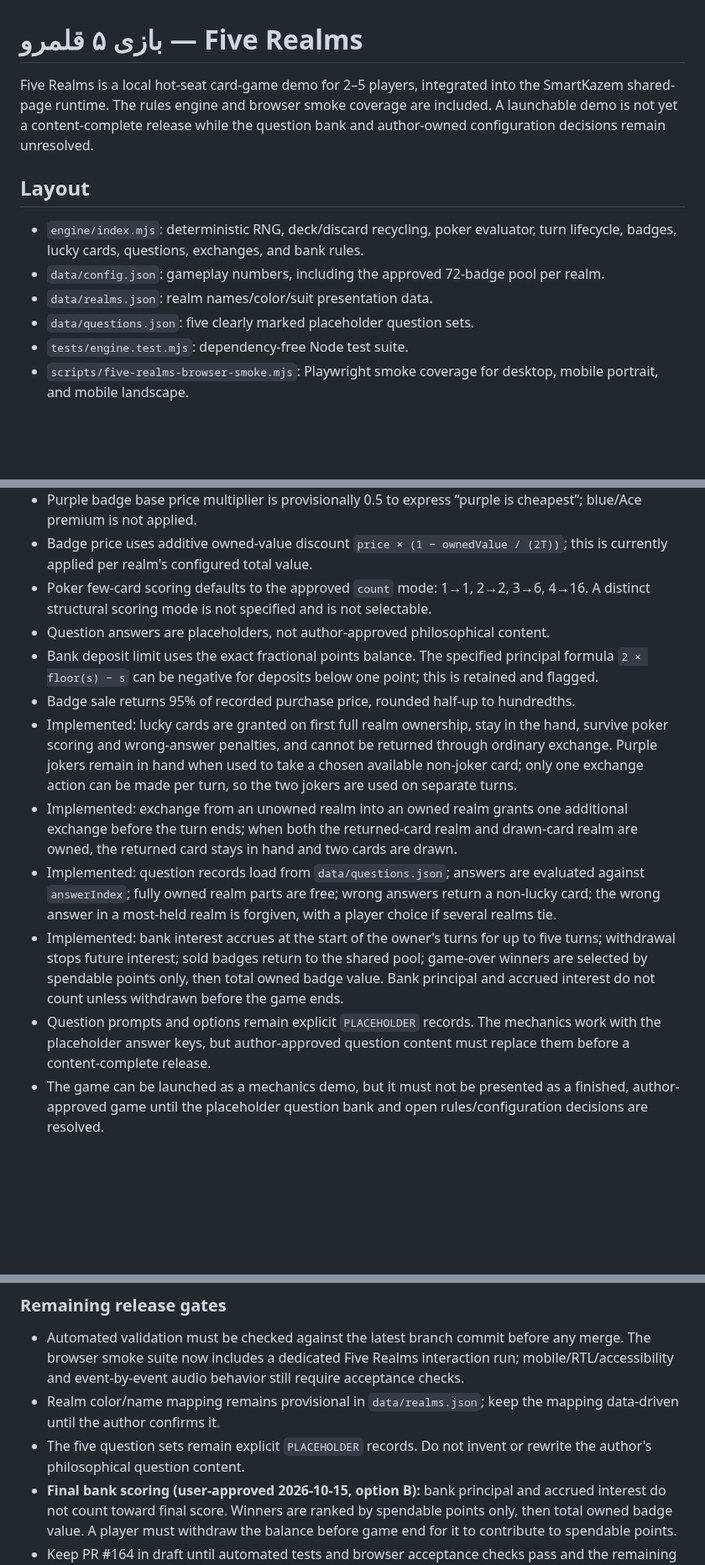
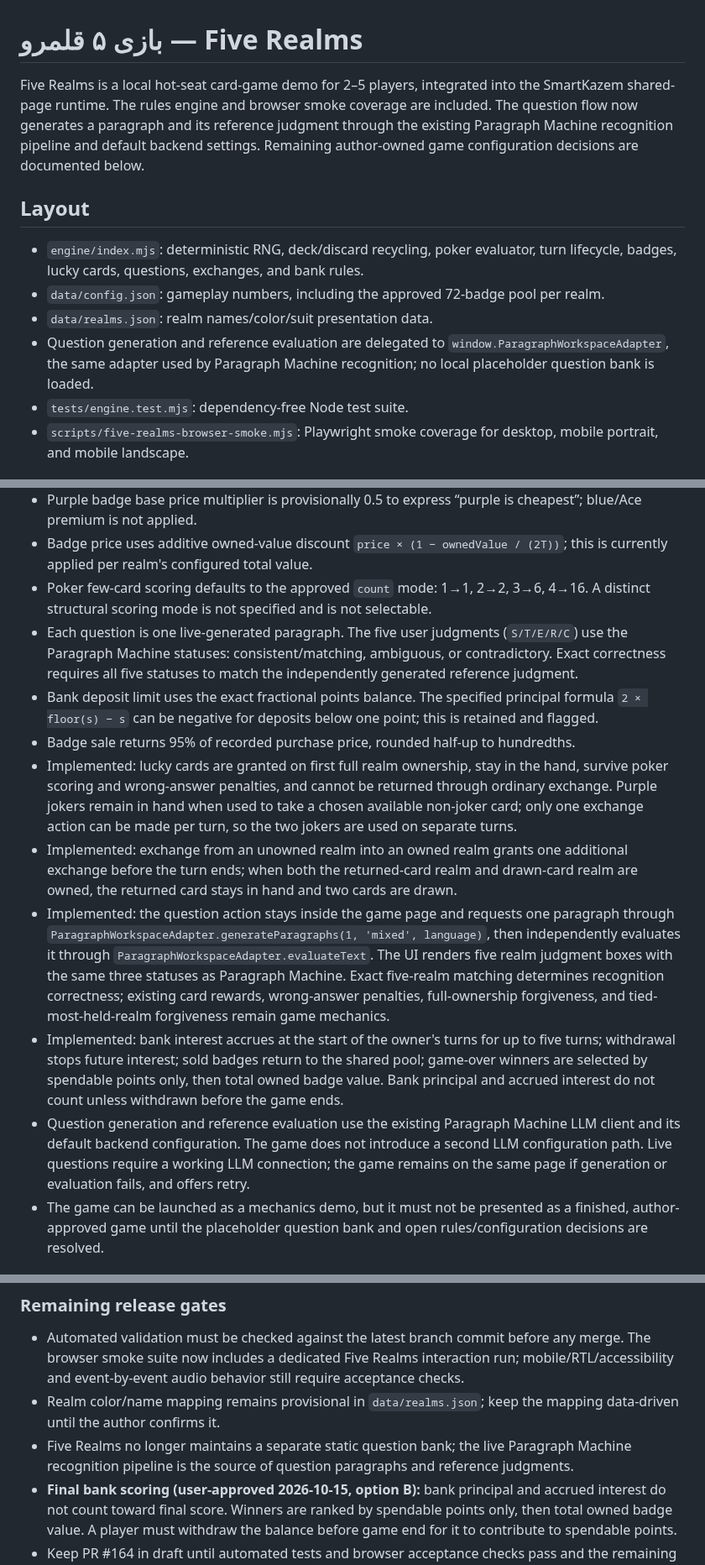
Before and after one commit to ModernOutlook/smartkazem, a Markdown page: games/five-realms/README.md, 3 parts joined by grey strips. Shown at 84% size. Rendered like a GitHub page; blank space fills up the shorter version.

Commit message:
Document Paragraph Machine question integration

```diff
--- a/games/five-realms/README.md
+++ b/games/five-realms/README.md
@@ -1,13 +1,13 @@
 # بازی ۵ قلمرو — Five Realms
 
-Five Realms is a local hot-seat card-game demo for 2–5 players, integrated into the SmartKazem shared-page runtime. The rules engine and browser smoke coverage are included. A launchable demo is not yet a content-complete release while the question bank and author-owned configuration decisions remain unresolved.
+Five Realms is a local hot-seat card-game demo for 2–5 players, integrated into the SmartKazem shared-page runtime. The rules engine and browser smoke coverage are included. The question flow now generates a paragraph and its reference judgment through the existing Paragraph Machine recognition pipeline and default backend settings. Remaining author-owned game configuration decisions are documented below.
 
 ## Layout
 
 - `engine/index.mjs`: deterministic RNG, deck/discard recycling, poker evaluator, turn lifecycle, badges, lucky cards, questions, exchanges, and bank rules.
 - `data/config.json`: gameplay numbers, including the approved 72-badge pool per realm.
 - `data/realms.json`: realm names/color/suit presentation data.
-- `data/questions.json`: five clearly marked placeholder question sets.
+- Question generation and reference evaluation are delegated to `window.ParagraphWorkspaceAdapter`, the same adapter used by Paragraph Machine recognition; no local placeholder question bank is loaded.
 - `tests/engine.test.mjs`: dependency-free Node test suite.
 - `scripts/five-realms-browser-smoke.mjs`: Playwright smoke coverage for desktop, mobile portrait, and mobile landscape.
 
@@ -28,14 +28,14 @@ node --test games/five-realms/tests/*.test.mjs
 - Purple badge base price multiplier is provisionally 0.5 to express “purple is cheapest”; blue/Ace premium is not applied.
 - Badge price uses additive owned-value discount `price × (1 − ownedValue / (2T))`; this is currently applied per realm's configured total value.
 - Poker few-card scoring defaults to the approved `count` mode: 1→1, 2→2, 3→6, 4→16. A distinct structural scoring mode is not specified and is not selectable.
-- Question answers are placeholders, not author-approved philosophical content.
+- Each question is one live-generated paragraph. The five user judgments (`S/T/E/R/C`) use the Paragraph Machine statuses: consistent/matching, ambiguous, or contradictory. Exact correctness requires all five statuses to match the independently generated reference judgment.
 - Bank deposit limit uses the exact fractional points balance. The specified principal formula `2 × floor(s) − s` can be negative for deposits below one point; this is retained and flagged.
 - Badge sale returns 95% of recorded purchase price, rounded half-up to hundredths.
 - Implemented: lucky cards are granted on first full realm ownership, stay in the hand, survive poker scoring and wrong-answer penalties, and cannot be returned through ordinary exchange. Purple jokers remain in hand when used to take a chosen available non-joker card; only one exchange action can be made per turn, so the two jokers are used on separate turns.
 - Implemented: exchange from an unowned realm into an owned realm grants one additional exchange before the turn ends; when both the returned-card realm and drawn-card realm are owned, the returned card stays in hand and two cards are drawn.
-- Implemented: question records load from `data/questions.json`; answers are evaluated against `answerIndex`; fully owned realm parts are free; wrong answers return a non-lucky card; the wrong answer in a most-held realm is forgiven, with a player choice if several realms tie.
+- Implemented: the question action stays inside the game page and requests one paragraph through `ParagraphWorkspaceAdapter.generateParagraphs(1, 'mixed', language)`, then independently evaluates it through `ParagraphWorkspaceAdapter.evaluateText`. The UI renders five realm judgment boxes with the same three statuses as Paragraph Machine. Exact five-realm matching determines recognition correctness; existing card rewards, wrong-answer penalties, full-ownership forgiveness, and tied-most-held-realm forgiveness remain game mechanics.
 - Implemented: bank interest accrues at the start of the owner's turns for up to five turns; withdrawal stops future interest; sold badges return to the shared pool; game-over winners are selected by spendable points only, then total owned badge value. Bank principal and accrued interest do not count unless withdrawn before the game ends.
-- Question prompts and options remain explicit `PLACEHOLDER` records. The mechanics work with the placeholder answer keys, but author-approved question content must replace them before a content-complete release.
+- Question generation and reference evaluation use the existing Paragraph Machine LLM client and its default backend configuration. The game does not introduce a second LLM configuration path. Live questions require a working LLM connection; the game remains on the same page if generation or evaluation fails, and offers retry.
 - The game can be launched as a mechanics demo, but it must not be presented as a finished, author-approved game until the placeholder question bank and open rules/configuration decisions are resolved.
 
 ## Site integration progress
@@ -61,6 +61,6 @@ node --test games/five-realms/tests/*.test.mjs
 
 - Automated validation must be checked against the latest branch commit before any merge. The browser smoke suite now includes a dedicated Five Realms interaction run; mobile/RTL/accessibility and event-by-event audio behavior still require acceptance checks.
 - Realm color/name mapping remains provisional in `data/realms.json`; keep the mapping data-driven until the author confirms it.
-- The five question sets remain explicit `PLACEHOLDER` records. Do not invent or rewrite the author's philosophical question content.
+- Five Realms no longer maintains a separate static question bank; the live Paragraph Machine recognition pipeline is the source of question paragraphs and reference judgments.
 - **Final bank scoring (user-approved 2026-10-15, option B):** bank principal and accrued interest do not count toward final score. Winners are ranked by spendable points only, then total owned badge value. A player must withdraw the balance before game end for it to contribute to spendable points.
 - Keep PR #164 in draft until automated tests and browser acceptance checks pass and the remaining content/configuration decisions are resolved.
```
